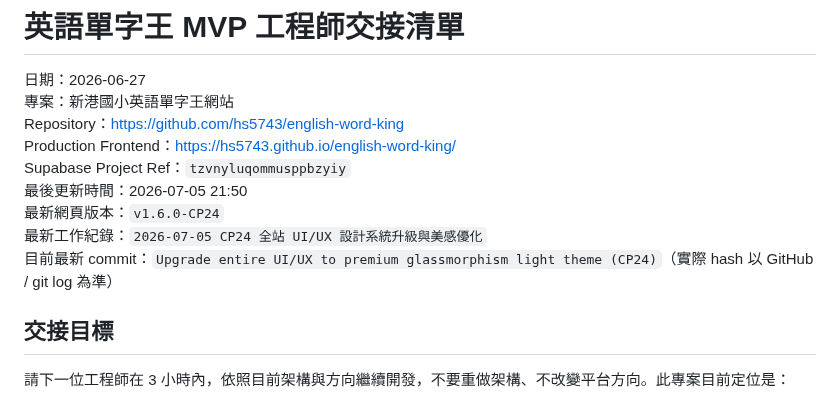
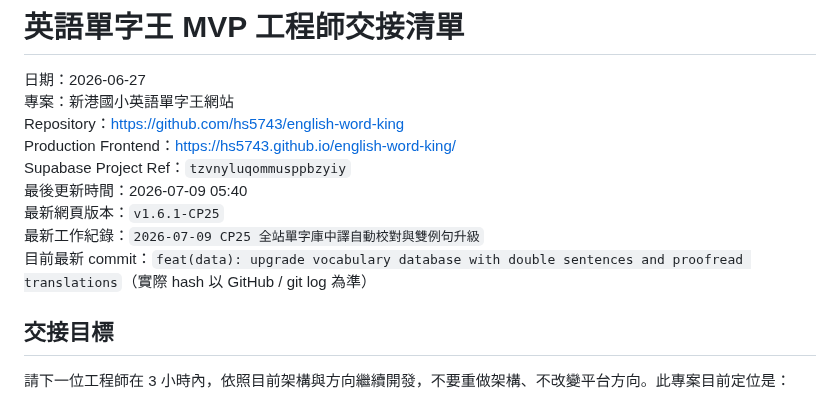
Before and after one commit to hs5743/english-word-king, a Markdown page: 工程師交接清單_2026-06-27.md, the part around one of its changes. Drawn GitHub-style.

```diff
--- a/工程師交接清單_2026-06-27.md
+++ b/工程師交接清單_2026-06-27.md
@@ -5,10 +5,10 @@
 Repository：https://github.com/hs5743/english-word-king
 Production Frontend：https://hs5743.github.io/english-word-king/
 Supabase Project Ref：`tzvnyluqommusppbzyiy`
-最後更新時間：2026-07-05 21:50
-最新網頁版本：`v1.6.0-CP24`
-最新工作紀錄：`2026-07-05 CP24 全站 UI/UX 設計系統升級與美感優化`
-目前最新 commit：`Upgrade entire UI/UX to premium glassmorphism light theme (CP24)`（實際 hash 以 GitHub / git log 為準）
+最後更新時間：2026-07-09 05:40
+最新網頁版本：`v1.6.1-CP25`
+最新工作紀錄：`2026-07-09 CP25 全站單字庫中譯自動校對與雙例句升級`
+目前最新 commit：`feat(data): upgrade vocabulary database with double sentences and proofread translations`（實際 hash 以 GitHub / git log 為準）
 
 ## 交接目標
 
```
Also changed, not shown: other parts of 工程師交接清單_2026-06-27.md (+39 -0 lines).
